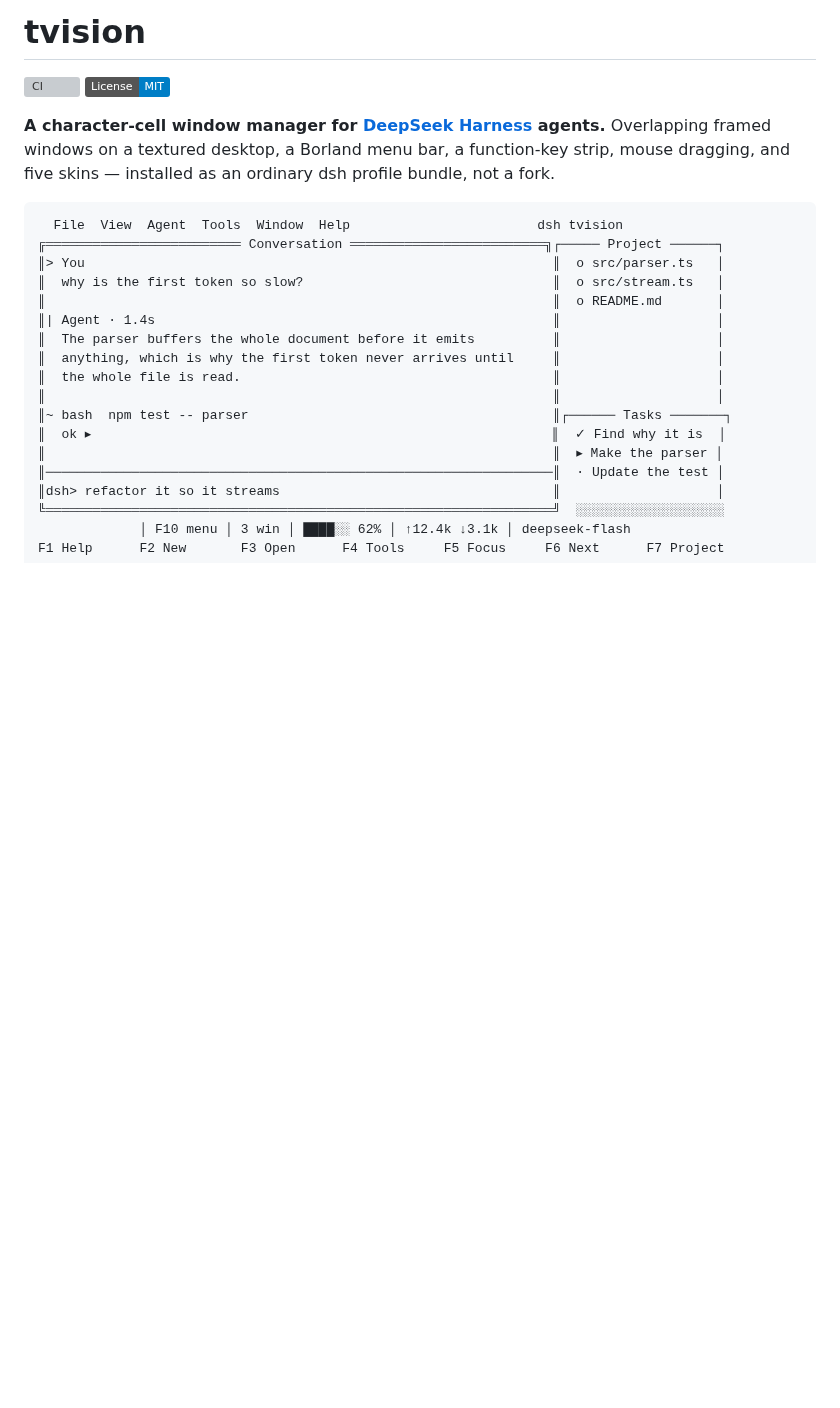
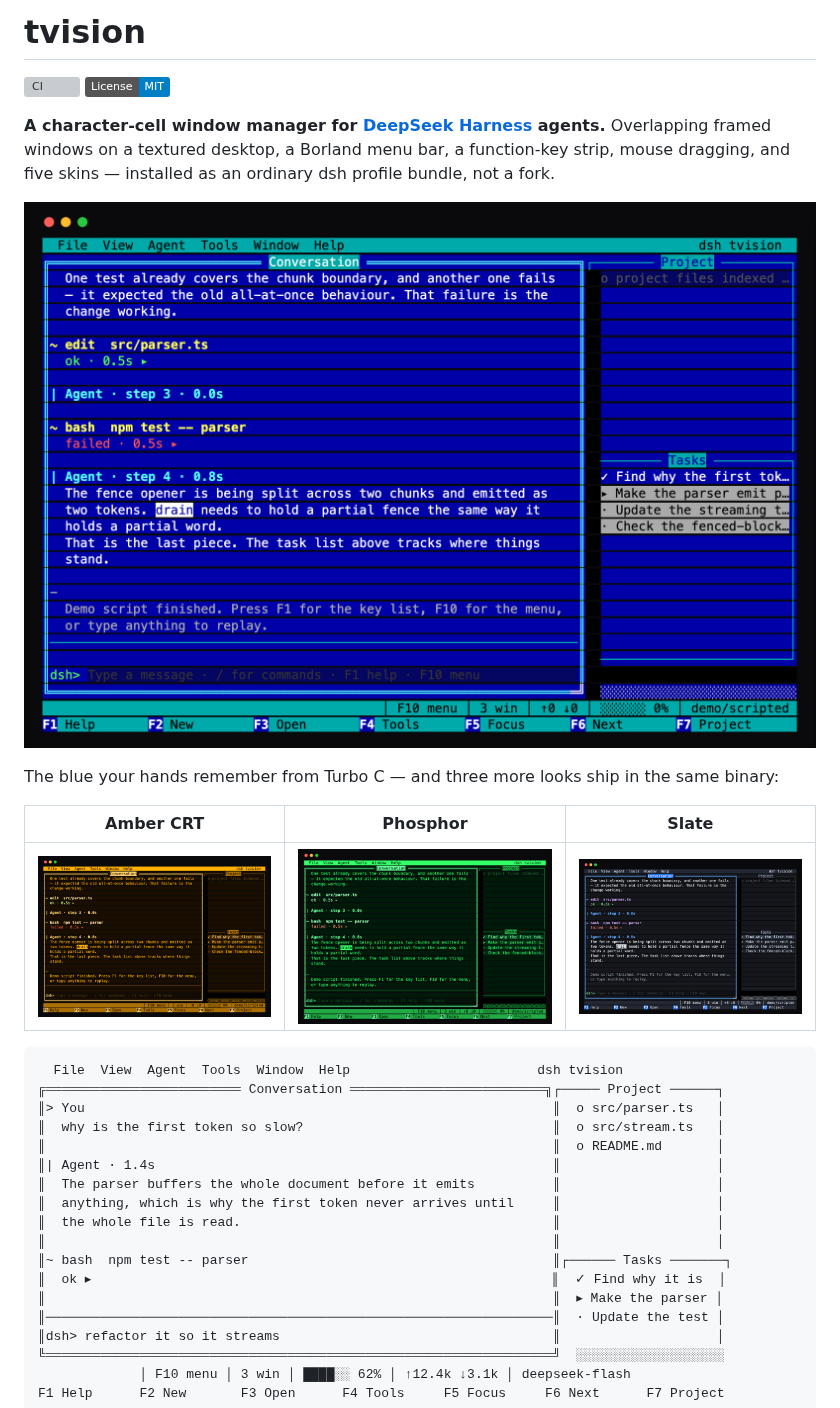
Before and after one commit to hongxin/dsh-tvision, a Markdown page: README.md, the part around the change. GitHub-like rendering; pictures changed too: docs/screenshots/amber.png (added), docs/screenshots/phosphor.png (added), docs/screenshots/slate.png (added); badges without logos; blank space fills up the shorter version; grey boxes are pictures that could not be loaded.

````diff
--- a/README.md
+++ b/README.md
@@ -4,6 +4,14 @@
 [![License: MIT](https://img.shields.io/badge/License-MIT-informational.svg)](LICENSE)
 
 **A character-cell window manager for [DeepSeek Harness](https://github.com/deepseek-ai/deepseek-harness) agents.** Overlapping framed windows on a textured desktop, a Borland menu bar, a function-key strip, mouse dragging, and five skins — installed as an ordinary dsh profile bundle, not a fork.
+
+![The classic Borland blue](docs/screenshots/tvision.png)
+
+The blue your hands remember from Turbo C — and three more looks ship in the same binary:
+
+| Amber CRT | Phosphor | Slate |
+|:---:|:---:|:---:|
+| ![Amber CRT](docs/screenshots/amber.png) | ![Phosphor](docs/screenshots/phosphor.png) | ![Slate](docs/screenshots/slate.png) |
 
 ```
   File  View  Agent  Tools  Window  Help                        dsh tvision
````
Also changed, not shown: CONTRIBUTING.md (+6 -0 lines), README.zh.md (+8 -0 lines), .playwright-mcp/page-2026-09-22T16-29-30-913Z.png (added), 10 other files.
